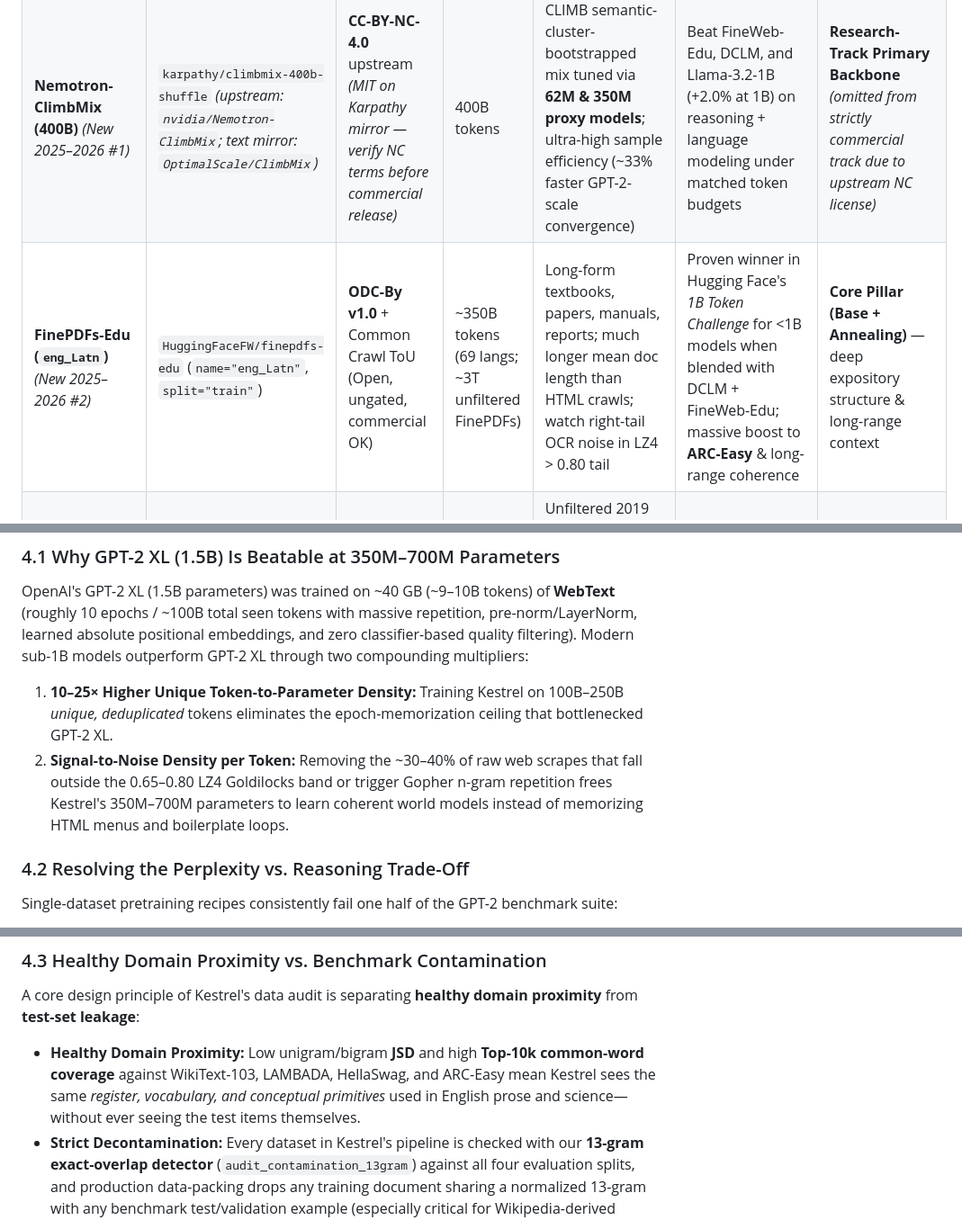
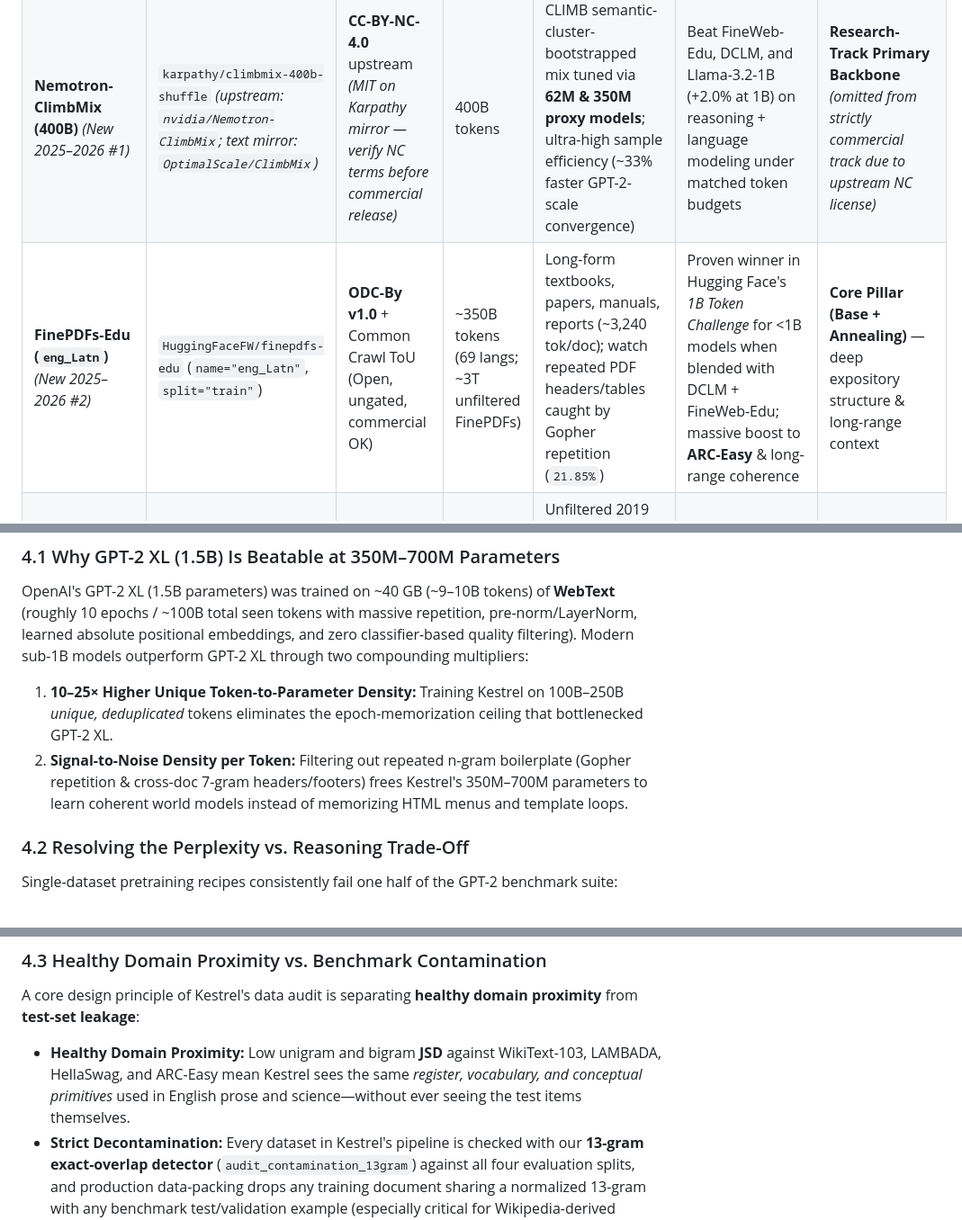
Before and after one commit to MohammedKamalAlsyd/kestrel, a Markdown page: docs/dataset_justification.md, 3 parts joined by grey strips. Shown at 90% size. GitHub-like rendering.

```diff
--- a/docs/dataset_justification.md
+++ b/docs/dataset_justification.md
@@ -17,6 +17,6 @@ All six primary candidates are audited on equal-sized **3.5M–5.0M GPT-2 token
 | **Nemotron-CC v2.1 (HQ)** *(Baseline)* | `nvidia/Nemotron-CC-v2.1` (`data_dir="High-Quality"`) *(fallback: `Nemotron-CC-v2` / `Nemotron-Pretraining-Dataset-sample`)* | **NVIDIA Data Agreement for Model Training** (Gated; requires HF login & agreement) | ~2.5T+ new tokens (6.3T+ v1/v2 family) | Lynx + LLM extraction & synthetic Q&A/rephrasing preserves LaTeX math, tables, and clean code structure | Strong multi-domain bridge across **ARC-Easy**, **HellaSwag**, and technical **WikiText-103** | **Core Pillar (Base)** — high-signal structured web & synthetic diversity |
 | **Nemotron-ClimbMix (400B)** *(New 2025–2026 #1)* | `karpathy/climbmix-400b-shuffle` *(upstream: `nvidia/Nemotron-ClimbMix`; text mirror: `OptimalScale/ClimbMix`)* | **CC-BY-NC-4.0** upstream *(MIT on Karpathy mirror — verify NC terms before commercial release)* | 400B tokens | CLIMB semantic-cluster-bootstrapped mix tuned via **62M & 350M proxy models**; ultra-high sample efficiency (~33% faster GPT-2-scale convergence) | Beat FineWeb-Edu, DCLM, and Llama-3.2-1B (+2.0% at 1B) on reasoning + language modeling under matched token budgets | **Research-Track Primary Backbone** *(omitted from strictly commercial track due to upstream NC license)* |
-| **FinePDFs-Edu (`eng_Latn`)** *(New 2025–2026 #2)* | `HuggingFaceFW/finepdfs-edu` (`name="eng_Latn"`, `split="train"`) | **ODC-By v1.0** + Common Crawl ToU (Open, ungated, commercial OK) | ~350B tokens (69 langs; ~3T unfiltered FinePDFs) | Long-form textbooks, papers, manuals, reports; much longer mean doc length than HTML crawls; watch right-tail OCR noise in LZ4 > 0.80 tail | Proven winner in Hugging Face's *1B Token Challenge* for <1B models when blended with DCLM + FineWeb-Edu; massive boost to **ARC-Easy** & long-range coherence | **Core Pillar (Base + Annealing)** — deep expository structure & long-range context |
+| **FinePDFs-Edu (`eng_Latn`)** *(New 2025–2026 #2)* | `HuggingFaceFW/finepdfs-edu` (`name="eng_Latn"`, `split="train"`) | **ODC-By v1.0** + Common Crawl ToU (Open, ungated, commercial OK) | ~350B tokens (69 langs; ~3T unfiltered FinePDFs) | Long-form textbooks, papers, manuals, reports (~3,240 tok/doc); watch repeated PDF headers/tables caught by Gopher repetition (`21.85%`) | Proven winner in Hugging Face's *1B Token Challenge* for <1B models when blended with DCLM + FineWeb-Edu; massive boost to **ARC-Easy** & long-range coherence | **Core Pillar (Base + Annealing)** — deep expository structure & long-range context |
 | **OpenWebText** *(Control)* | `Skylion007/openwebtext` *(Parquet fallback: `refs/convert/parquet`)* | **Public Domain / CC0** (Community WebText recreation) | ~9B tokens (~38 GB text) | Unfiltered 2019 Reddit outbound links (≥3 karma); noticeably higher Gopher repetition & boilerplate than modern curated corpora | **Empirical GPT-2 Distribution Anchor** — reference point for measuring domain JSD vs GPT-2 XL | **Diagnostic Control Only** — *not* mixed into training |
 | **Dolmino-Mix 1124 & SmolLM-Corpus** *(Annealing Pool)* | `allenai/dolmino-mix-1124` (`wiki`, `pes2o`, `math`, `stackexchange`, `flan`) & `HuggingFaceTB/smollm-corpus` (`cosmopedia-v2`, `python-edu`) | **ODC-By v1.0** (Open, ungated) | ~100B–250B+ tokens across subsets | Ultra-clean encyclopedic, synthetic textbook, math, and educational code subsets designed specifically for stage-2 LR decay | Sharpens **WikiText-103** (encyclopedic style), **ARC-Easy** (science/textbook logic), and compositional reasoning during final 10% decay | **Stage-2 Annealing Pool (Final 10% of tokens)** |
 
@@ -87,7 +88,7 @@ For non-commercial research benchmarks or rapid GPT-2-scale speedruns where NVID
 ### 4.1 Why GPT-2 XL (1.5B) Is Beatable at 350M–700M Parameters
 OpenAI's GPT-2 XL (1.5B parameters) was trained on ~40 GB (~9–10B tokens) of **WebText** (roughly 10 epochs / ~100B total seen tokens with massive repetition, pre-norm/LayerNorm, learned absolute positional embeddings, and zero classifier-based quality filtering). Modern sub-1B models outperform GPT-2 XL through two compounding multipliers:
 1. **10–25× Higher Unique Token-to-Parameter Density:** Training Kestrel on 100B–250B *unique, deduplicated* tokens eliminates the epoch-memorization ceiling that bottlenecked GPT-2 XL.
-2. **Signal-to-Noise Density per Token:** Removing the ~30–40% of raw web scrapes that fall outside the 0.65–0.80 LZ4 Goldilocks band or trigger Gopher n-gram repetition frees Kestrel's 350M–700M parameters to learn coherent world models instead of memorizing HTML menus and boilerplate loops.
+2. **Signal-to-Noise Density per Token:** Filtering out repeated n-gram boilerplate (Gopher repetition & cross-doc 7-gram headers/footers) frees Kestrel's 350M–700M parameters to learn coherent world models instead of memorizing HTML menus and template loops.
 
 ### 4.2 Resolving the Perplexity vs. Reasoning Trade-Off
 Single-dataset pretraining recipes consistently fail one half of the GPT-2 benchmark suite:
@@ -109,6 +110,6 @@ Single-dataset pretraining recipes consistently fail one half of the GPT-2 bench
 
 ### 4.3 Healthy Domain Proximity vs. Benchmark Contamination
 A core design principle of Kestrel's data audit is separating **healthy domain proximity** from **test-set leakage**:
-- **Healthy Domain Proximity:** Low unigram/bigram **JSD** and high **Top-10k common-word coverage** against WikiText-103, LAMBADA, HellaSwag, and ARC-Easy mean Kestrel sees the same *register, vocabulary, and conceptual primitives* used in English prose and science—without ever seeing the test items themselves.
+- **Healthy Domain Proximity:** Low unigram and bigram **JSD** against WikiText-103, LAMBADA, HellaSwag, and ARC-Easy mean Kestrel sees the same *register, vocabulary, and conceptual primitives* used in English prose and science—without ever seeing the test items themselves.
 - **Strict Decontamination:** Every dataset in Kestrel's pipeline is checked with our **13-gram exact-overlap detector** (`audit_contamination_13gram`) against all four evaluation splits, and production data-packing drops any training document sharing a normalized 13-gram with any benchmark test/validation example (especially critical for Wikipedia-derived subsets like `Dolmino wiki` vs. `WikiText-103 test`, and web scrapes vs. `HellaSwag` WikiHow articles).
 - **Clean Control Boundary:** `OpenWebText` is used exclusively as an empirical baseline in the audit notebook to measure distributional distance from GPT-2's training set, ensuring Kestrel's gains reflect genuinely superior 2025–2026 data curation rather than replicating GPT-2's WebText distribution.
```
Also changed, not shown: other parts of docs/dataset_justification.md (+10 -9 lines), README.md (+2 -4 lines), docs/images/01_kestrel_data_pipeline.png, docs/images/03_lz4_goldilocks_explained.png (deleted), 7 other files.
